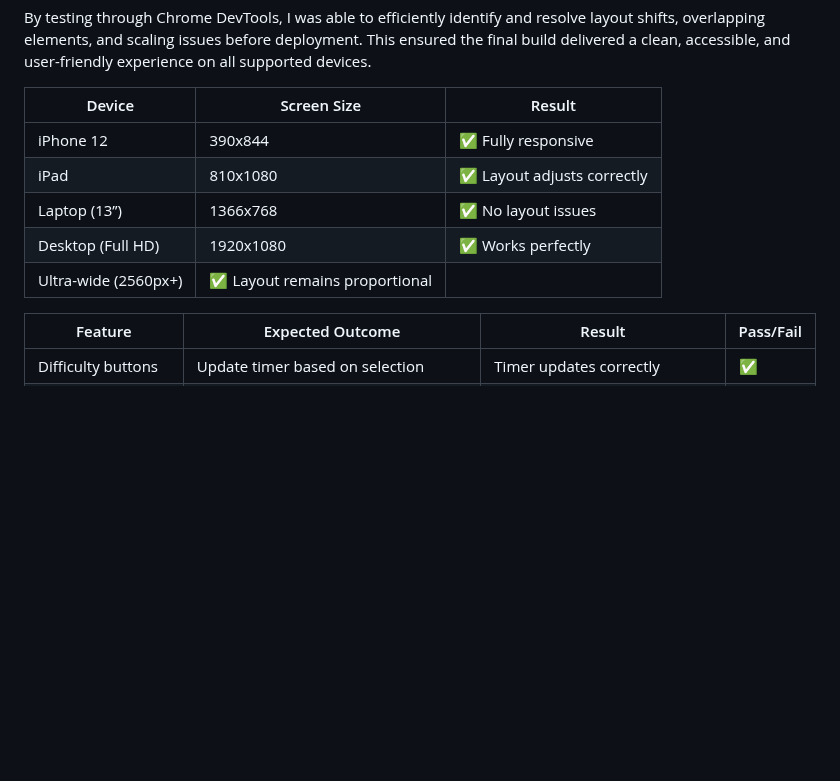
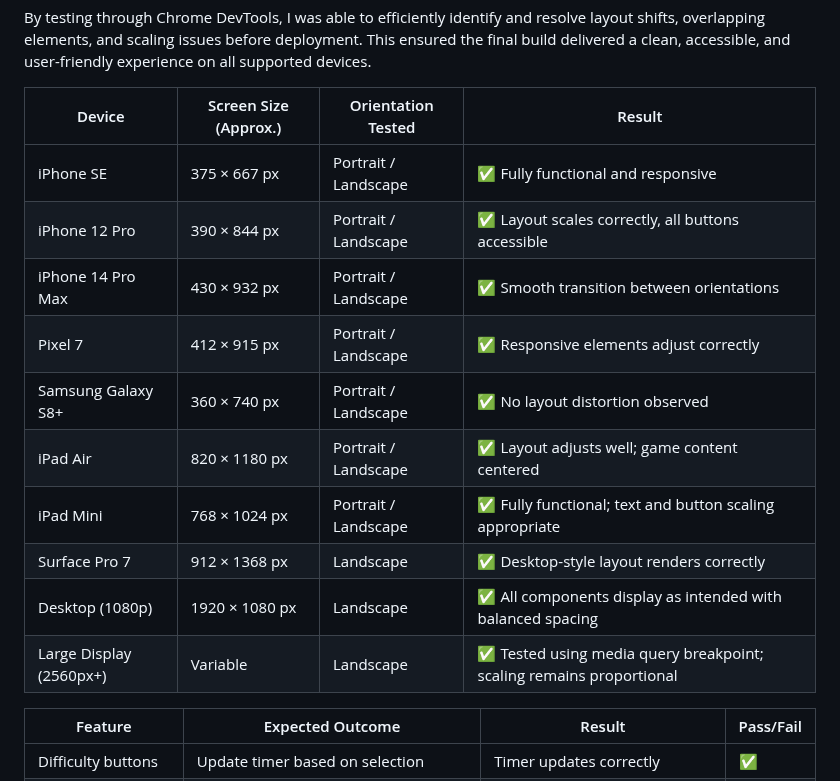
Before and after one commit to Louiseskinner01/project2-the-countdown, a Markdown page: TESTING.md, the part around the change. Drawn GitHub-style; blank space fills up the shorter version.

Commit message:
Add information to the responsiveness table

```diff
--- a/TESTING.md
+++ b/TESTING.md
@@ -17,13 +17,18 @@ Visual consistency: Checking that colours, fonts, and spacing remain aligned wit
 By testing through Chrome DevTools, I was able to efficiently identify and resolve layout shifts, overlapping elements, and scaling issues before deployment. This ensured the final build delivered a clean, accessible, and user-friendly experience on all supported devices.
 
 
-| Device               | Screen Size                   | Result                     |
-| -------------------- | ----------------------------- | -------------------------- |
-| iPhone 12            | 390x844                       | ✅ Fully responsive         |
-| iPad                 | 810x1080                      | ✅ Layout adjusts correctly |
-| Laptop (13”)         | 1366x768                      | ✅ No layout issues         |
-| Desktop (Full HD)    | 1920x1080                     | ✅ Works perfectly          |
-| Ultra-wide (2560px+) | ✅ Layout remains proportional |                            |
+| Device                  | Screen Size (Approx.) | Orientation Tested   | Result                                                              |
+| ----------------------- | --------------------- | -------------------- | ------------------------------------------------------------------- |
+| iPhone SE               | 375 × 667 px          | Portrait / Landscape | ✅ Fully functional and responsive                                   |
+| iPhone 12 Pro           | 390 × 844 px          | Portrait / Landscape | ✅ Layout scales correctly, all buttons accessible                   |
+| iPhone 14 Pro Max       | 430 × 932 px          | Portrait / Landscape | ✅ Smooth transition between orientations                            |
+| Pixel 7                 | 412 × 915 px          | Portrait / Landscape | ✅ Responsive elements adjust correctly                              |
+| Samsung Galaxy S8+      | 360 × 740 px          | Portrait / Landscape | ✅ No layout distortion observed                                     |
+| iPad Air                | 820 × 1180 px         | Portrait / Landscape | ✅ Layout adjusts well; game content centered                        |
+| iPad Mini               | 768 × 1024 px         | Portrait / Landscape | ✅ Fully functional; text and button scaling appropriate             |
+| Surface Pro 7           | 912 × 1368 px         | Landscape            | ✅ Desktop-style layout renders correctly                            |
+| Desktop (1080p)         | 1920 × 1080 px        | Landscape            | ✅ All components display as intended with balanced spacing          |
+| Large Display (2560px+) | Variable              | Landscape            | ✅ Tested using media query breakpoint; scaling remains proportional |
 
 
 
```
